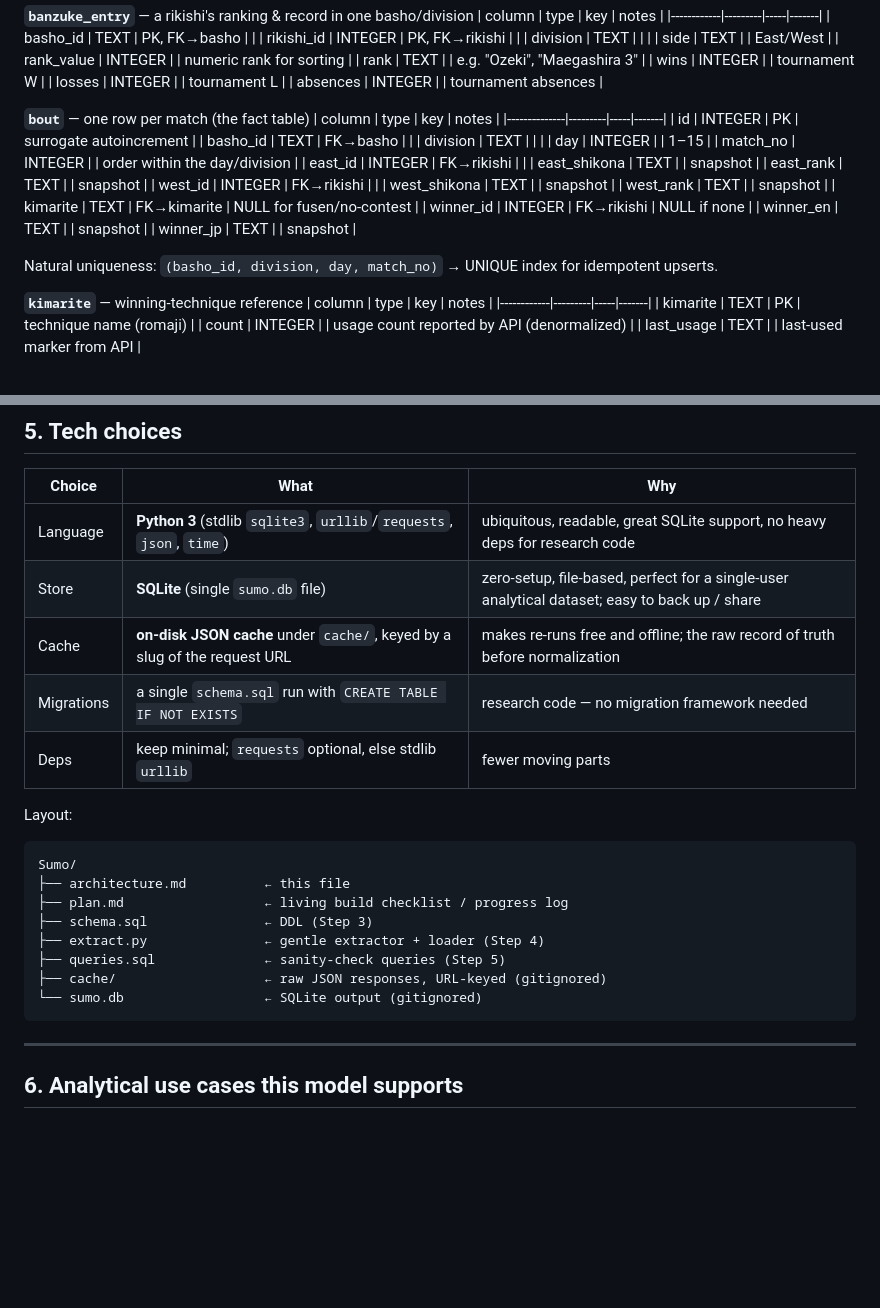
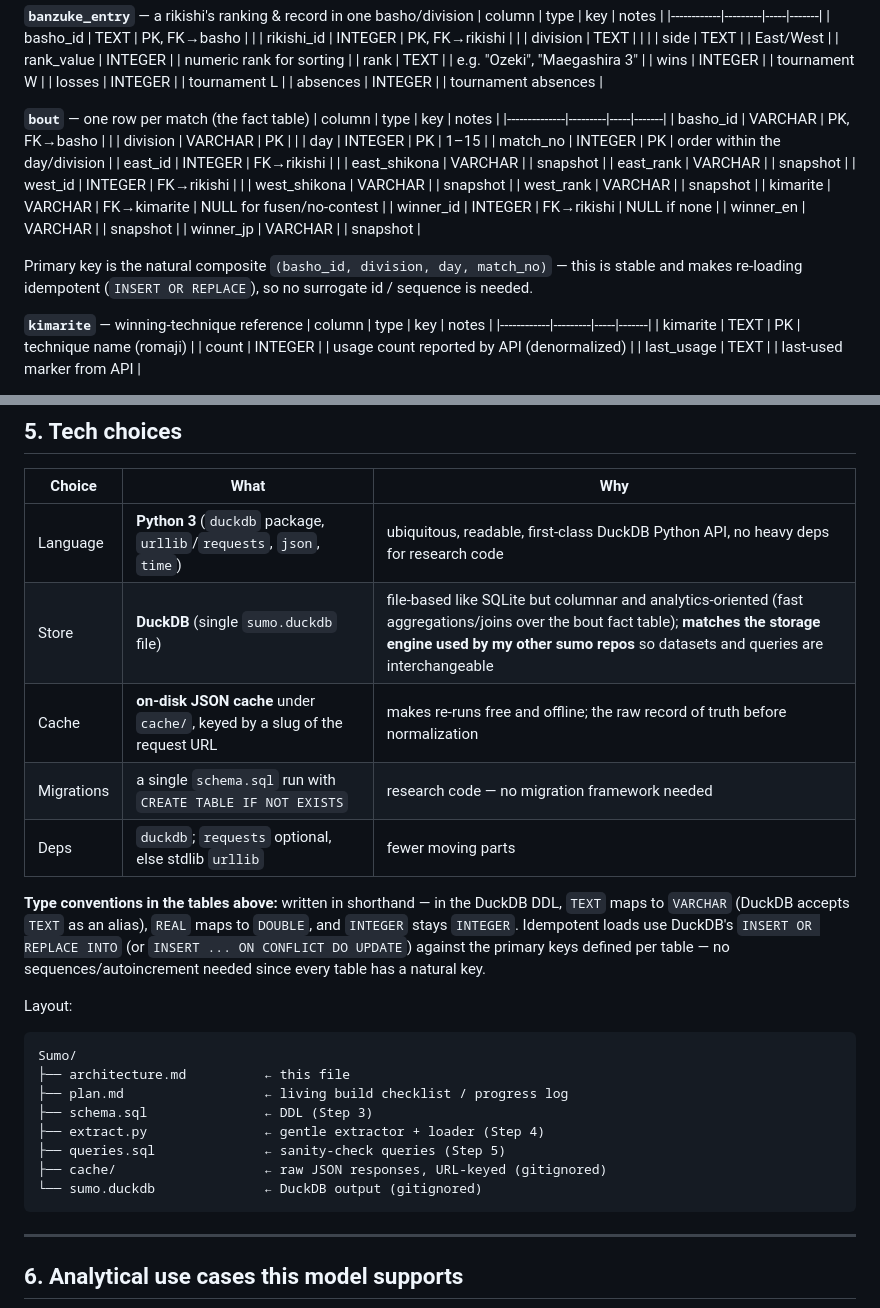
Before and after one commit to alonzonewyork/Sumo, a Markdown page: architecture.md, 2 parts joined by grey strips. Rendered like a GitHub page; blank space fills up the shorter version.

Commit message:
Switch storage to DuckDB to match other repos
Co-Authored-By: Claude Opus 4.8 <noreply@anthropic.com>
Claude-Session: https://claude.ai/code/session_01Qdt5HhspUy8ZSJPRLowjrG

````diff
--- a/architecture.md
+++ b/architecture.md
@@ -231,24 +231,24 @@ granularity.
 **`bout`** — one row per match (the fact table)
 | column       | type    | key | notes |
 |--------------|---------|-----|-------|
-| id           | INTEGER | PK  | surrogate autoincrement |
-| basho_id     | TEXT    | FK→basho | |
-| division     | TEXT    |     | |
-| day          | INTEGER |     | 1–15 |
-| match_no     | INTEGER |     | order within the day/division |
+| basho_id     | VARCHAR | PK, FK→basho | |
+| division     | VARCHAR | PK  | |
+| day          | INTEGER | PK  | 1–15 |
+| match_no     | INTEGER | PK  | order within the day/division |
 | east_id      | INTEGER | FK→rikishi | |
-| east_shikona | TEXT    |     | snapshot |
-| east_rank    | TEXT    |     | snapshot |
+| east_shikona | VARCHAR |     | snapshot |
+| east_rank    | VARCHAR |     | snapshot |
 | west_id      | INTEGER | FK→rikishi | |
-| west_shikona | TEXT    |     | snapshot |
-| west_rank    | TEXT    |     | snapshot |
-| kimarite     | TEXT    | FK→kimarite | NULL for fusen/no-contest |
+| west_shikona | VARCHAR |     | snapshot |
+| west_rank    | VARCHAR |     | snapshot |
+| kimarite     | VARCHAR | FK→kimarite | NULL for fusen/no-contest |
 | winner_id    | INTEGER | FK→rikishi | NULL if none |
-| winner_en    | TEXT    |     | snapshot |
-| winner_jp    | TEXT    |     | snapshot |
+| winner_en    | VARCHAR |     | snapshot |
+| winner_jp    | VARCHAR |     | snapshot |
 
-Natural uniqueness: `(basho_id, division, day, match_no)` → UNIQUE index for
-idempotent upserts.
+Primary key is the natural composite `(basho_id, division, day, match_no)` —
+this is stable and makes re-loading idempotent (`INSERT OR REPLACE`), so no
+surrogate id / sequence is needed.
 
 **`kimarite`** — winning-technique reference
 | column     | type    | key | notes |
@@ -346,11 +346,18 @@ idempotent upserts.
 
 | Choice | What | Why |
 |--------|------|-----|
-| Language | **Python 3** (stdlib `sqlite3`, `urllib`/`requests`, `json`, `time`) | ubiquitous, readable, great SQLite support, no heavy deps for research code |
-| Store | **SQLite** (single `sumo.db` file) | zero-setup, file-based, perfect for a single-user analytical dataset; easy to back up / share |
+| Language | **Python 3** (`duckdb` package, `urllib`/`requests`, `json`, `time`) | ubiquitous, readable, first-class DuckDB Python API, no heavy deps for research code |
+| Store | **DuckDB** (single `sumo.duckdb` file) | file-based like SQLite but columnar and analytics-oriented (fast aggregations/joins over the bout fact table); **matches the storage engine used by my other sumo repos** so datasets and queries are interchangeable |
 | Cache | **on-disk JSON cache** under `cache/`, keyed by a slug of the request URL | makes re-runs free and offline; the raw record of truth before normalization |
 | Migrations | a single `schema.sql` run with `CREATE TABLE IF NOT EXISTS` | research code — no migration framework needed |
-| Deps | keep minimal; `requests` optional, else stdlib `urllib` | fewer moving parts |
+| Deps | `duckdb`; `requests` optional, else stdlib `urllib` | fewer moving parts |
+
+**Type conventions in the tables above:** written in shorthand — in the DuckDB
+DDL, `TEXT` maps to `VARCHAR` (DuckDB accepts `TEXT` as an alias), `REAL` maps
+to `DOUBLE`, and `INTEGER` stays `INTEGER`. Idempotent loads use DuckDB's
+`INSERT OR REPLACE INTO` (or `INSERT ... ON CONFLICT DO UPDATE`) against the
+primary keys defined per table — no sequences/autoincrement needed since every
+table has a natural key.
 
 Layout:
 ```
@@ -361,7 +368,7 @@ Sumo/
 ├── extract.py               ← gentle extractor + loader (Step 4)
 ├── queries.sql              ← sanity-check queries (Step 5)
 ├── cache/                   ← raw JSON responses, URL-keyed (gitignored)
-└── sumo.db                  ← SQLite output (gitignored)
+└── sumo.duckdb              ← DuckDB output (gitignored)
 ```
 
 ---
````
